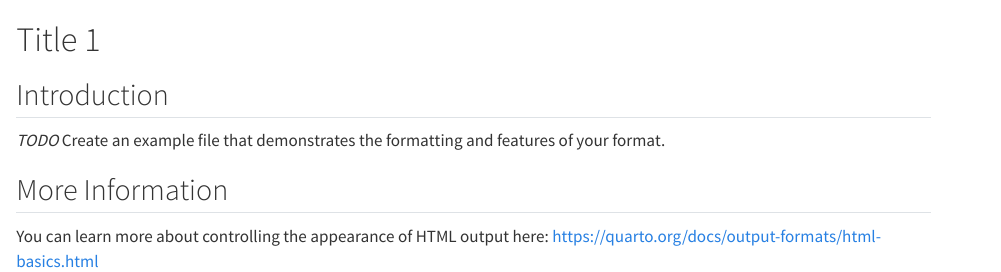
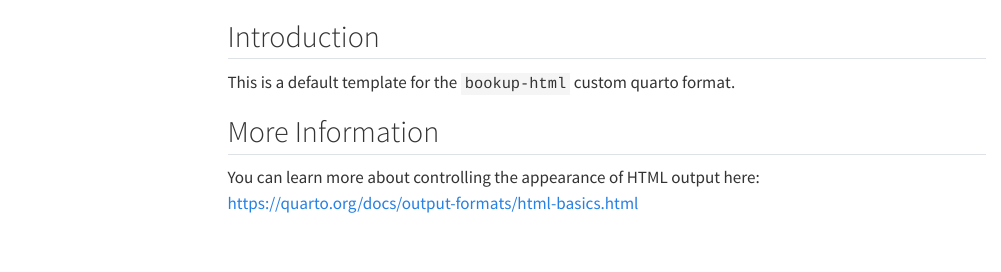
Before and after one commit to juba/bookup-html, a Quarto document (template.qmd): the page in a window 1100 px wide, from its top. Rendered offline with R 4.5, knitr and Pandoc in place of Quarto, with nearby package versions; drawn as R Markdown's standard HTML page in place of the format the file asks for; menus at the side of the page are left out.

Commit message:
chore: update template

```diff
--- a/template.qmd
+++ b/template.qmd
@@ -1,17 +1,15 @@
 ---
 title: ""
 author: ""
-date: last-modified
+date: today
 format:
-  bookup-html:
-    embed-fonts: true
+  bookup-html
+toc: true
 ---
-
-# Title 1
 
 ## Introduction
 
-*TODO* Create an example file that demonstrates the formatting and features of your format.
+This is a default template for the `bookup-html` custom quarto format.
 
 ## More Information
 
```
